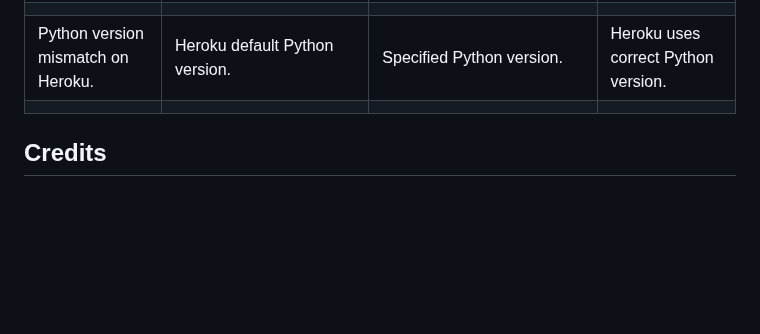
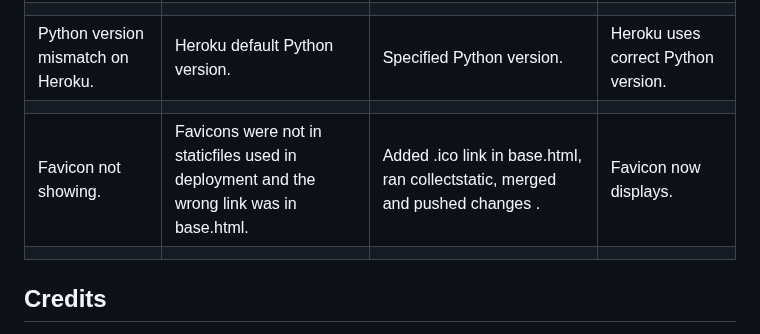
Before and after one commit to mariebernf/smoothie_p3_app, a Markdown page: README.md, the part around the change. GitHub-like rendering; blank space fills up the shorter version.

Commit message:
Update Bugs & fixes in Readme

```diff
--- a/README.md
+++ b/README.md
@@ -128,6 +128,9 @@ You can view the wireframes for both mobile and larger screens [here](docs/wiref
 |  |  |  | |
 | Python version mismatch on Heroku. | Heroku default Python version.  | Specified Python version. | Heroku uses correct Python version. |
 |  |  |  | |
+| Favicon not showing. | Favicons were not in staticfiles used in deployment and the wrong link was in base.html.  | Added .ico link in base.html, ran collectstatic, merged and pushed changes . | Favicon now displays. |
+|  |  |  | |
+
 
 ## Credits
 
```
